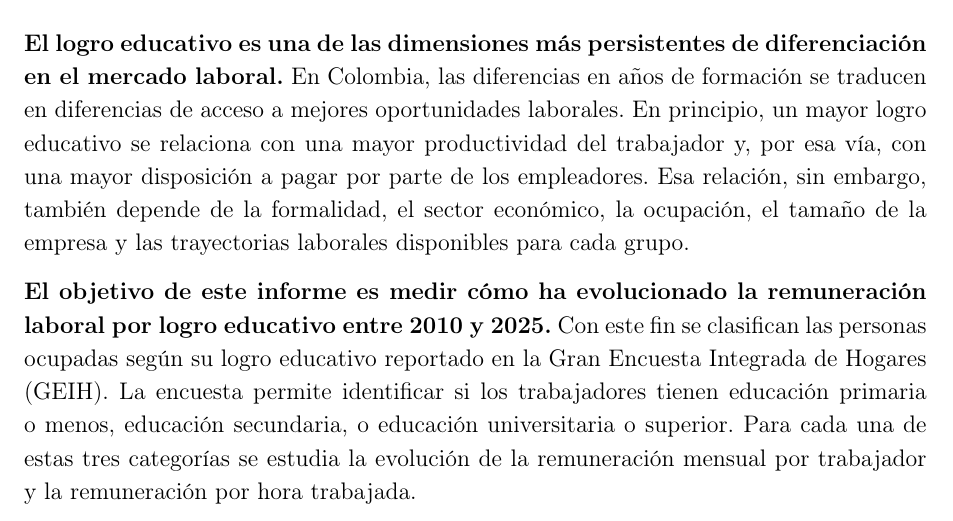
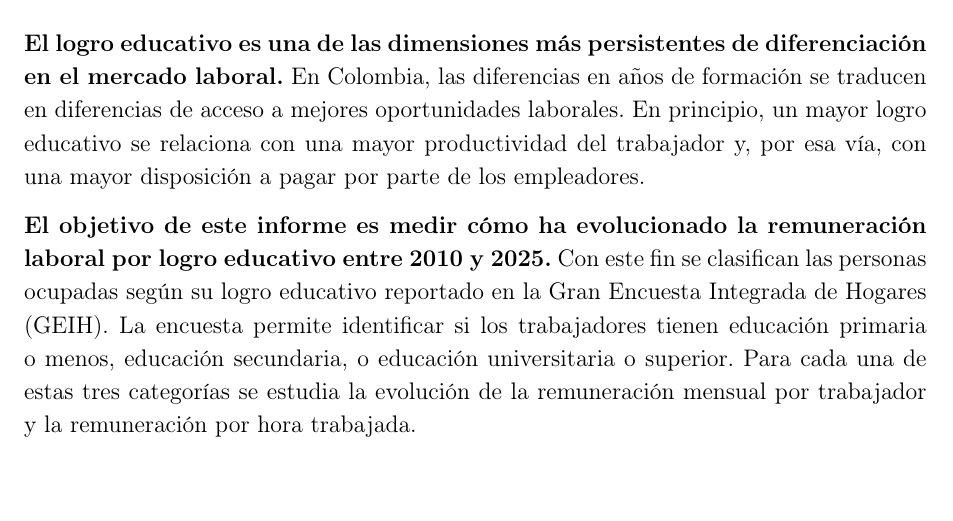
Before and after one commit to oliverpardo1979/Informe_Educacion, a LaTeX document (main.tex, which reads Paper/sections/CuerpoInformeRemuneracionEducacionGEIH.tex): part of page 5 of 23, cut so that both start at the same text, the shorter picture padded with empty space. Compiled offline with pdfLaTeX.

Commit message:
Remove extra caveat from introduction

```diff
--- a/Paper/sections/CuerpoInformeRemuneracionEducacionGEIH.tex
+++ b/Paper/sections/CuerpoInformeRemuneracionEducacionGEIH.tex
@@ -1,6 +1,6 @@
 \section{Introducción}\label{sec:introduccion}
 
-\textbf{El logro educativo es una de las dimensiones más persistentes de diferenciación en el mercado laboral.} En Colombia, las diferencias en años de formación se traducen en diferencias de acceso a mejores oportunidades laborales. En principio, un mayor logro educativo se relaciona con una mayor productividad del trabajador y, por esa vía, con una mayor disposición a pagar por parte de los empleadores. Esa relación, sin embargo, también depende de la formalidad, el sector económico, la ocupación, el tamaño de la empresa y las trayectorias laborales disponibles para cada grupo.
+\textbf{El logro educativo es una de las dimensiones más persistentes de diferenciación en el mercado laboral.} En Colombia, las diferencias en años de formación se traducen en diferencias de acceso a mejores oportunidades laborales. En principio, un mayor logro educativo se relaciona con una mayor productividad del trabajador y, por esa vía, con una mayor disposición a pagar por parte de los empleadores.
 
 \textbf{El objetivo de este informe es medir cómo ha evolucionado la remuneración laboral por logro educativo entre 2010 y 2025.} Con este fin se clasifican las personas ocupadas según su logro educativo reportado en la Gran Encuesta Integrada de Hogares (GEIH). La encuesta permite identificar si los trabajadores tienen educación primaria o menos, educación secundaria, o educación universitaria o superior. Para cada una de estas tres categorías se estudia la evolución de la remuneración mensual por trabajador y la remuneración por hora trabajada.
 
```
